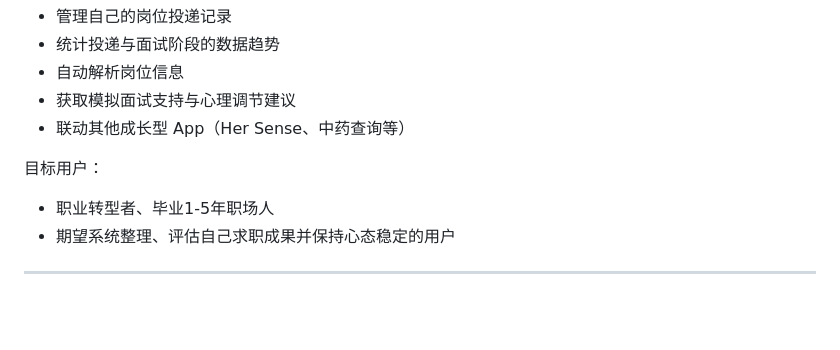
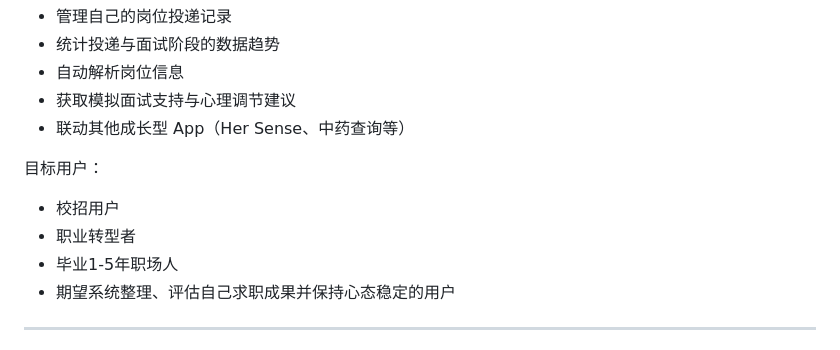
Before and after one commit to sliencio7/Job-track, a Markdown page: README.md, the part around the change. Drawn GitHub-style; blank space fills up the shorter version.

```diff
--- a/README.md
+++ b/README.md
@@ -10,7 +10,9 @@ Job Track 是一款面向「转型期/职场早期用户」的 **智能求职记
 - 联动其他成长型 App（Her Sense、中药查询等）
 
 目标用户：
-- 职业转型者、毕业1-5年职场人
+- 校招用户
+- 职业转型者
+- 毕业1-5年职场人
 - 期望系统整理、评估自己求职成果并保持心态稳定的用户
 
 ---
```
